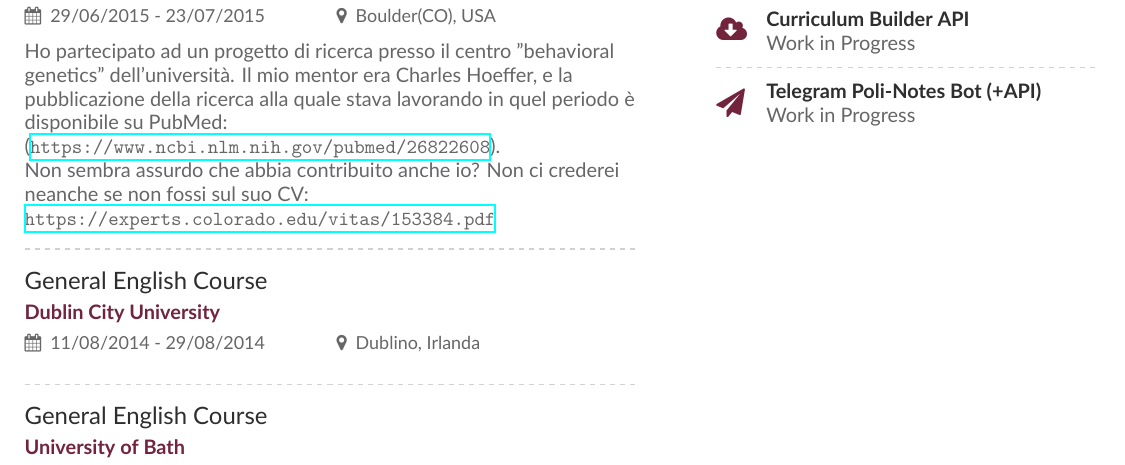
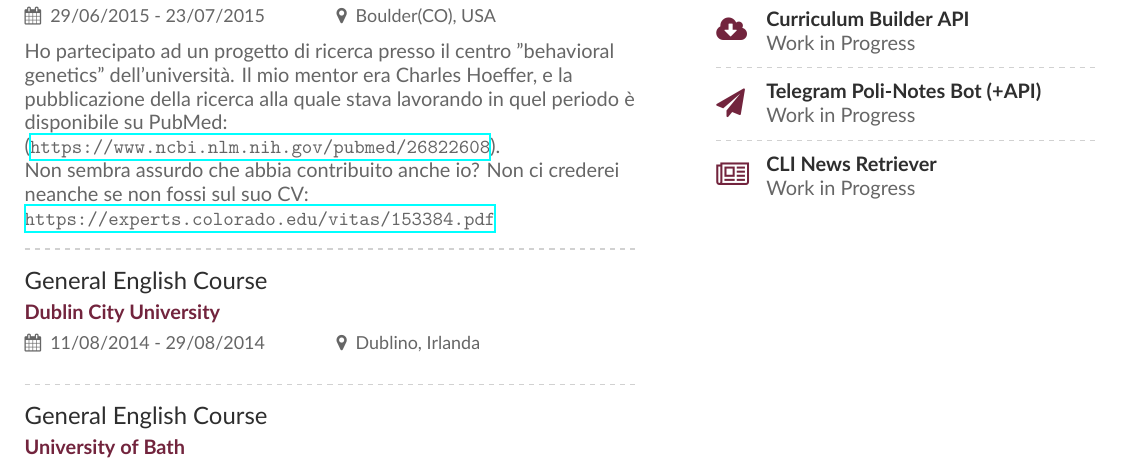
Before and after one commit to casalinovalerio/cv, a LaTeX CV (cv_vcasalino.tex, which reads page2sidebar.tex): part of page 2 of 2, cut so that both start at the same text. Compiled offline with XeLaTeX.

Commit message:
Added News CLI project as WIP

```diff
--- a/page2sidebar.tex
+++ b/page2sidebar.tex
@@ -12,3 +12,7 @@
 \divider
 
 \cvachievement{\faPaperPlane}{Telegram Poli-Notes Bot (+API)}{Work in Progress}
+
+\divider
+
+\cvachievement{\faNewspaperO}{CLI News Retriever}{Work in Progress}
```
Also changed, not shown: cv_vcasalino.pdf, 1 other file.
